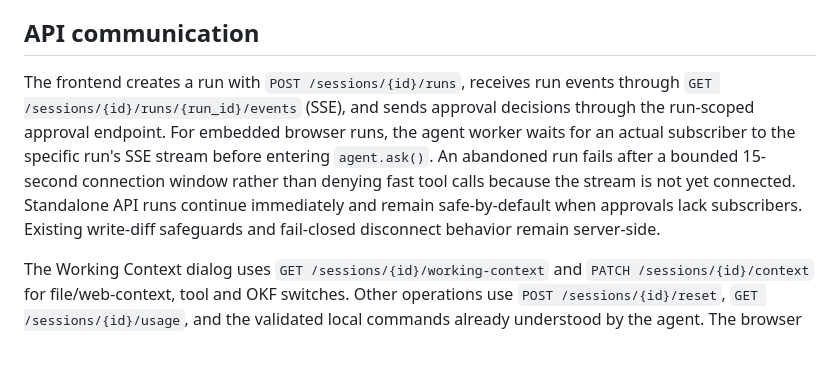
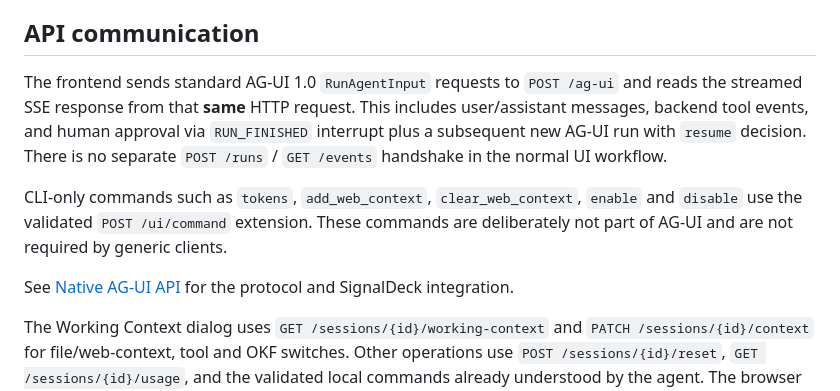
Before and after one commit to sHuewe/cli-agent, a Markdown page: docs/web-ui-api.md, the part around the change. Rendered like a GitHub page; blank space fills up the shorter version.

Commit message:
docs(web): describe canonical AG-UI POST/SSE transport and CLI-only extension

```diff
--- a/docs/web-ui-api.md
+++ b/docs/web-ui-api.md
@@ -23,15 +23,19 @@ place. The API mode does not write LLM context dumps.
 
 ## API communication
 
-The frontend creates a run with `POST /sessions/{id}/runs`, receives
-run events through `GET /sessions/{id}/runs/{run_id}/events` (SSE), and
-sends approval decisions through the run-scoped approval endpoint. For embedded
-browser runs, the agent worker waits for an actual subscriber to the specific
-run's SSE stream before entering `agent.ask()`. An abandoned run fails after a
-bounded 15-second connection window rather than denying fast tool calls
-because the stream is not yet connected. Standalone API runs continue
-immediately and remain safe-by-default when approvals lack subscribers.
-Existing write-diff safeguards and fail-closed disconnect behavior remain server-side.
+The frontend sends standard AG-UI 1.0 `RunAgentInput` requests to
+`POST /ag-ui` and reads the streamed SSE response from that **same**
+HTTP request. This includes user/assistant messages, backend tool events,
+and human approval via `RUN_FINISHED` interrupt plus a subsequent new AG-UI
+run with `resume` decision. There is no separate `POST /runs` / `GET /events`
+handshake in the normal UI workflow.
+
+CLI-only commands such as `tokens`, `add_web_context`,
+`clear_web_context`, `enable` and `disable` use the validated
+`POST /ui/command` extension. These commands are deliberately not part
+of AG-UI and are not required by generic clients.
+
+See [Native AG-UI API](ag-ui.md) for the protocol and SignalDeck integration.
 
 The Working Context dialog uses
 `GET /sessions/{id}/working-context` and
```
